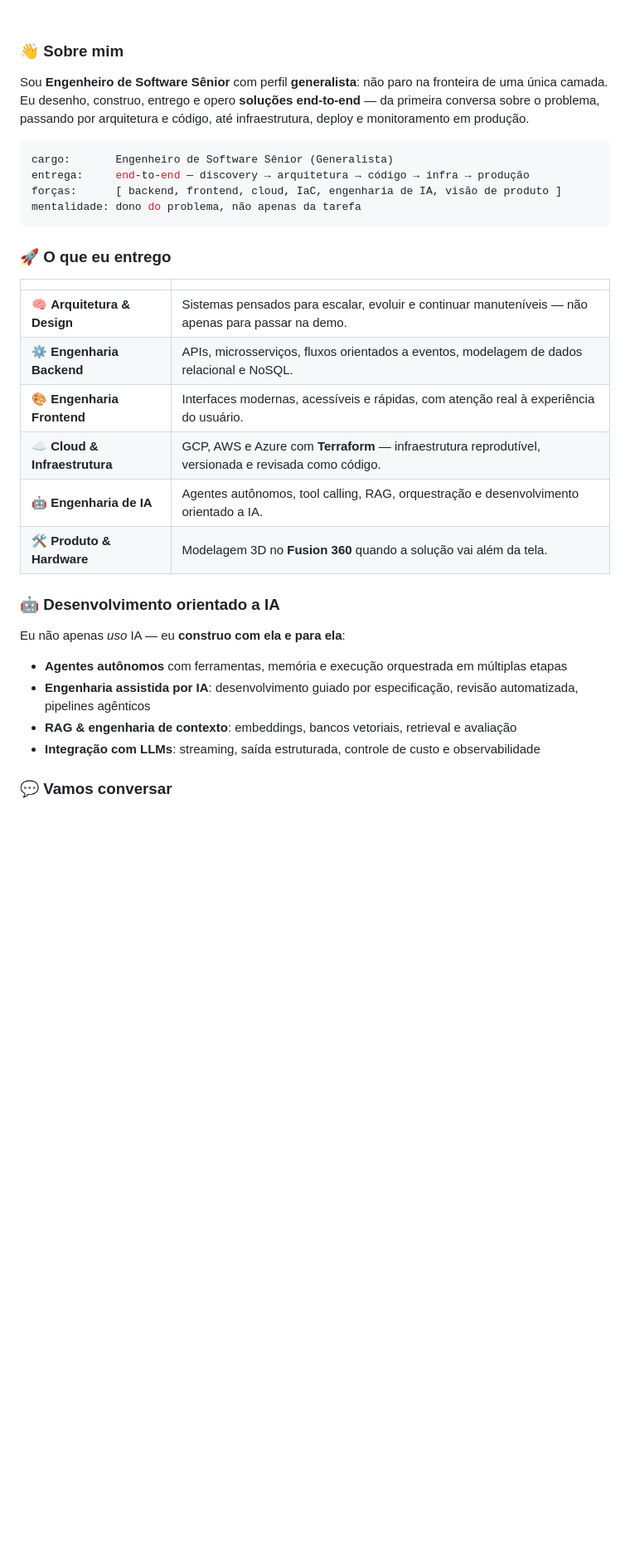
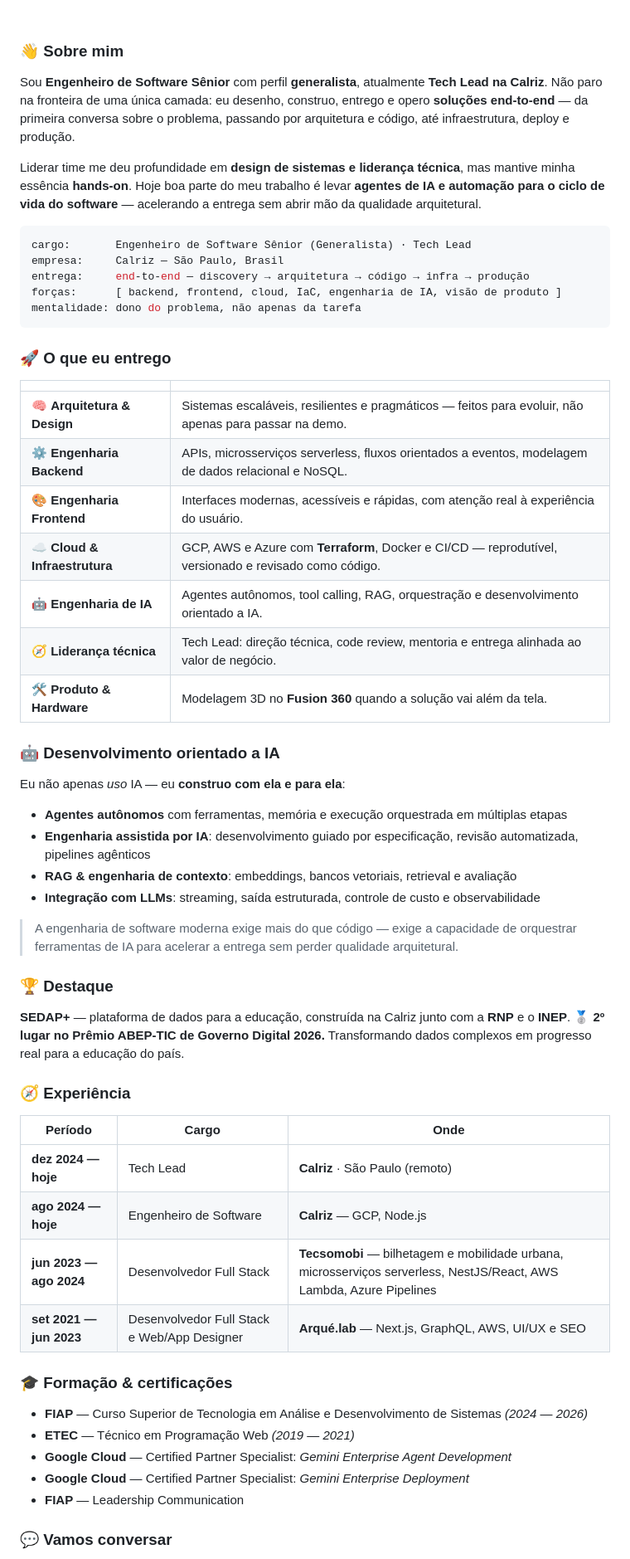
Before and after one commit to VictorBasso36/VictorBasso36, a Markdown page: README.md, the part around one of its changes. Shown at 83% size. GitHub-like rendering; folded sections open; blank space fills up the shorter version.

````diff
--- a/README.md
+++ b/README.md
@@ -73,10 +101,13 @@ Got an idea, a stalled project or a problem nobody wants to own? **Send me a mes
 
 ### 👋 Sobre mim
 
-Sou **Engenheiro de Software Sênior** com perfil **generalista**: não paro na fronteira de uma única camada. Eu desenho, construo, entrego e opero **soluções end-to-end** — da primeira conversa sobre o problema, passando por arquitetura e código, até infraestrutura, deploy e monitoramento em produção.
+Sou **Engenheiro de Software Sênior** com perfil **generalista**, atualmente **Tech Lead na Calriz**. Não paro na fronteira de uma única camada: eu desenho, construo, entrego e opero **soluções end-to-end** — da primeira conversa sobre o problema, passando por arquitetura e código, até infraestrutura, deploy e produção.
+
+Liderar time me deu profundidade em **design de sistemas e liderança técnica**, mas mantive minha essência **hands-on**. Hoje boa parte do meu trabalho é levar **agentes de IA e automação para o ciclo de vida do software** — acelerando a entrega sem abrir mão da qualidade arquitetural.
 
 ```yaml
-cargo:       Engenheiro de Software Sênior (Generalista)
+cargo:       Engenheiro de Software Sênior (Generalista) · Tech Lead
+empresa:     Calriz — São Paulo, Brasil
 entrega:     end-to-end — discovery → arquitetura → código → infra → produção
 forças:      [ backend, frontend, cloud, IaC, engenharia de IA, visão de produto ]
 mentalidade: dono do problema, não apenas da tarefa
@@ -86,11 +117,12 @@ mentalidade: dono do problema, não apenas da tarefa
 
 | | |
 |---|---|
-| 🧠 **Arquitetura & Design** | Sistemas pensados para escalar, evoluir e continuar manuteníveis — não apenas para passar na demo. |
-| ⚙️ **Engenharia Backend** | APIs, microsserviços, fluxos orientados a eventos, modelagem de dados relacional e NoSQL. |
+| 🧠 **Arquitetura & Design** | Sistemas escaláveis, resilientes e pragmáticos — feitos para evoluir, não apenas para passar na demo. |
+| ⚙️ **Engenharia Backend** | APIs, microsserviços serverless, fluxos orientados a eventos, modelagem de dados relacional e NoSQL. |
 | 🎨 **Engenharia Frontend** | Interfaces modernas, acessíveis e rápidas, com atenção real à experiência do usuário. |
-| ☁️ **Cloud & Infraestrutura** | GCP, AWS e Azure com **Terraform** — infraestrutura reprodutível, versionada e revisada como código. |
+| ☁️ **Cloud & Infraestrutura** | GCP, AWS e Azure com **Terraform**, Docker e CI/CD — reprodutível, versionado e revisado como código. |
 | 🤖 **Engenharia de IA** | Agentes autônomos, tool calling, RAG, orquestração e desenvolvimento orientado a IA. |
+| 🧭 **Liderança técnica** | Tech Lead: direção técnica, code review, mentoria e entrega alinhada ao valor de negócio. |
 | 🛠️ **Produto & Hardware** | Modelagem 3D no **Fusion 360** quando a solução vai além da tela. |
 
 ### 🤖 Desenvolvimento orientado a IA
@@ -101,6 +133,30 @@ Eu não apenas *uso* IA — eu **construo com ela e para ela**:
 - **Engenharia assistida por IA**: desenvolvimento guiado por especificação, revisão automatizada, pipelines agênticos
 - **RAG & engenharia de contexto**: embeddings, bancos vetoriais, retrieval e avaliação
 - **Integração com LLMs**: streaming, saída estruturada, controle de custo e observabilidade
+
+> A engenharia de software moderna exige mais do que código — exige a capacidade de orquestrar ferramentas de IA para acelerar a entrega sem perder qualidade arquitetural.
+
+### 🏆 Destaque
+
+**SEDAP+** — plataforma de dados para a educação, construída na Calriz junto com a **RNP** e o **INEP**.
+🥈 **2º lugar no Prêmio ABEP-TIC de Governo Digital 2026.** Transformando dados complexos em progresso real para a educação do país.
+
+### 🧭 Experiência
+
+| Período | Cargo | Onde |
+|---|---|---|
+| **dez 2024 — hoje** | Tech Lead | **Calriz** · São Paulo (remoto) |
+| **ago 2024 — hoje** | Engenheiro de Software | **Calriz** — GCP, Node.js |
+| **jun 2023 — ago 2024** | Desenvolvedor Full Stack | **Tecsomobi** — bilhetagem e mobilidade urbana, microsserviços serverless, NestJS/React, AWS Lambda, Azure Pipelines |
+| **set 2021 — jun 2023** | Desenvolvedor Full Stack e Web/App Designer | **Arqué.lab** — Next.js, GraphQL, AWS, UI/UX e SEO |
+
+### 🎓 Formação & certificações
+
+- **FIAP** — Curso Superior de Tecnologia em Análise e Desenvolvimento de Sistemas *(2024 — 2026)*
+- **ETEC** — Técnico em Programação Web *(2019 — 2021)*
+- **Google Cloud** — Certified Partner Specialist: *Gemini Enterprise Agent Development*
+- **Google Cloud** — Certified Partner Specialist: *Gemini Enterprise Deployment*
+- **FIAP** — Leadership Communication
 
 ### 💬 Vamos conversar
 
````
Also changed, not shown: other parts of README.md (+45 -7 lines).
